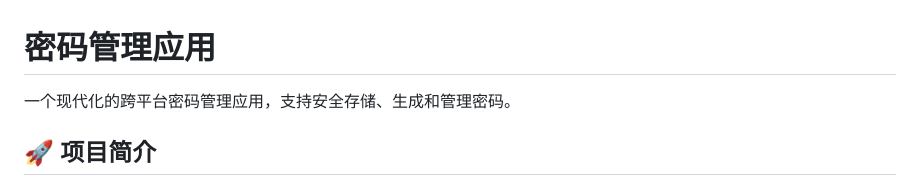
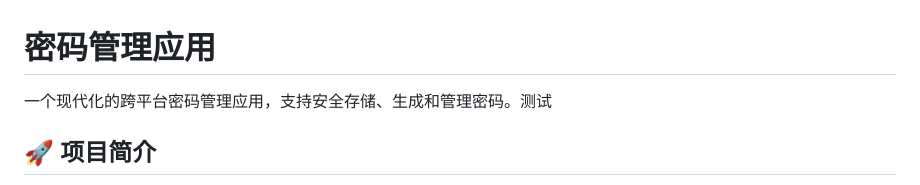
Before and after one commit to LucasN0820/password-management, a Markdown page: README.md, the part around the change. Rendered like a GitHub page.

```diff
--- a/README.md
+++ b/README.md
@@ -1,6 +1,6 @@
 # 密码管理应用
 
-一个现代化的跨平台密码管理应用，支持安全存储、生成和管理密码。
+一个现代化的跨平台密码管理应用，支持安全存储、生成和管理密码。测试
 
 ## 🚀 项目简介
 
```
